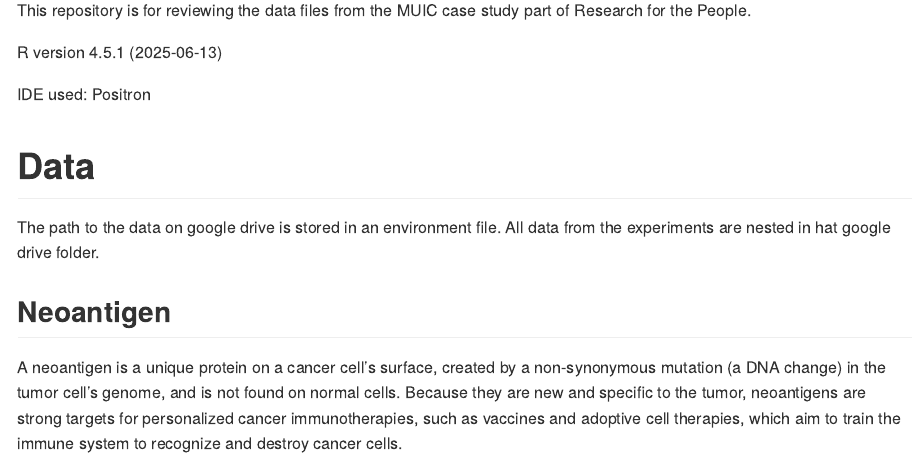
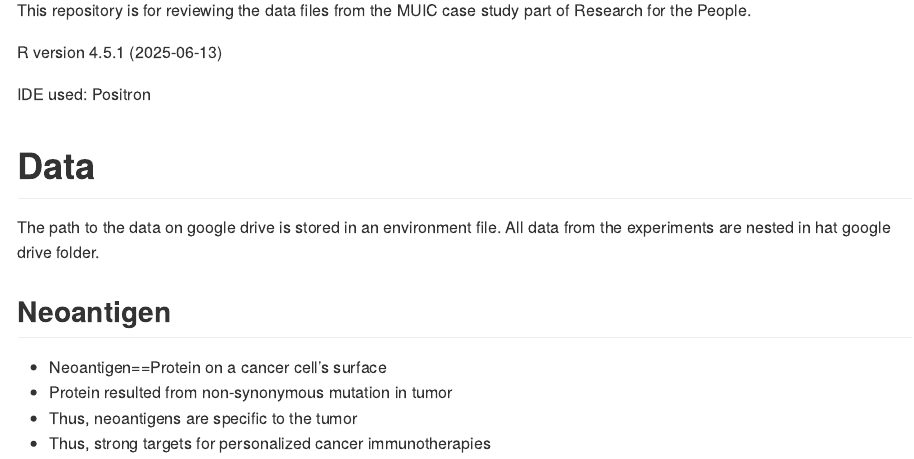
Before and after one commit to ngiangre/rflp_muic_data, an R Markdown document (README.Rmd): the page in a window 1100 px wide, from 110 px down. The pictures show the output file README.md that the author committed with the source, drawn offline in the style of GitHub.

Commit message:
updatte readme

```diff
--- a/README.Rmd
+++ b/README.Rmd
@@ -27,4 +27,7 @@ The path to the data on google drive is stored in an environment file. All data
 
 ## Neoantigen
 
-A neoantigen is a unique protein on a cancer cell's surface, created by a non-synonymous mutation (a DNA change) in the tumor cell's genome, and is not found on normal cells. Because they are new and specific to the tumor, neoantigens are strong targets for personalized cancer immunotherapies, such as vaccines and adoptive cell therapies, which aim to train the immune system to recognize and destroy cancer cells.
+-   Neoantigen==Protein on a cancer cell's surface
+-   Protein resulted from non-synonymous mutation in tumor
+-   Thus, neoantigens are specific to the tumor
+-   Thus, strong targets for personalized cancer immunotherapies
```
Also changed, not shown: README.md.
